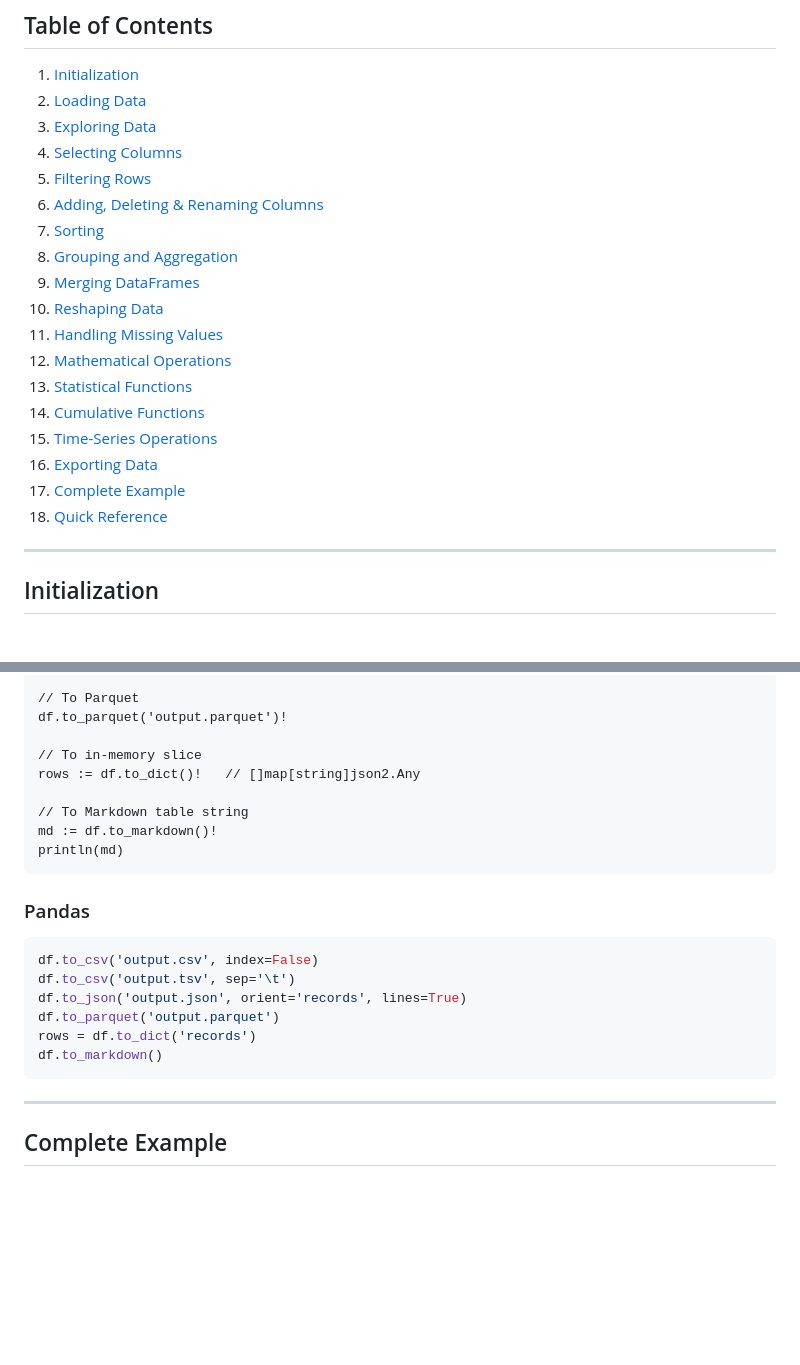
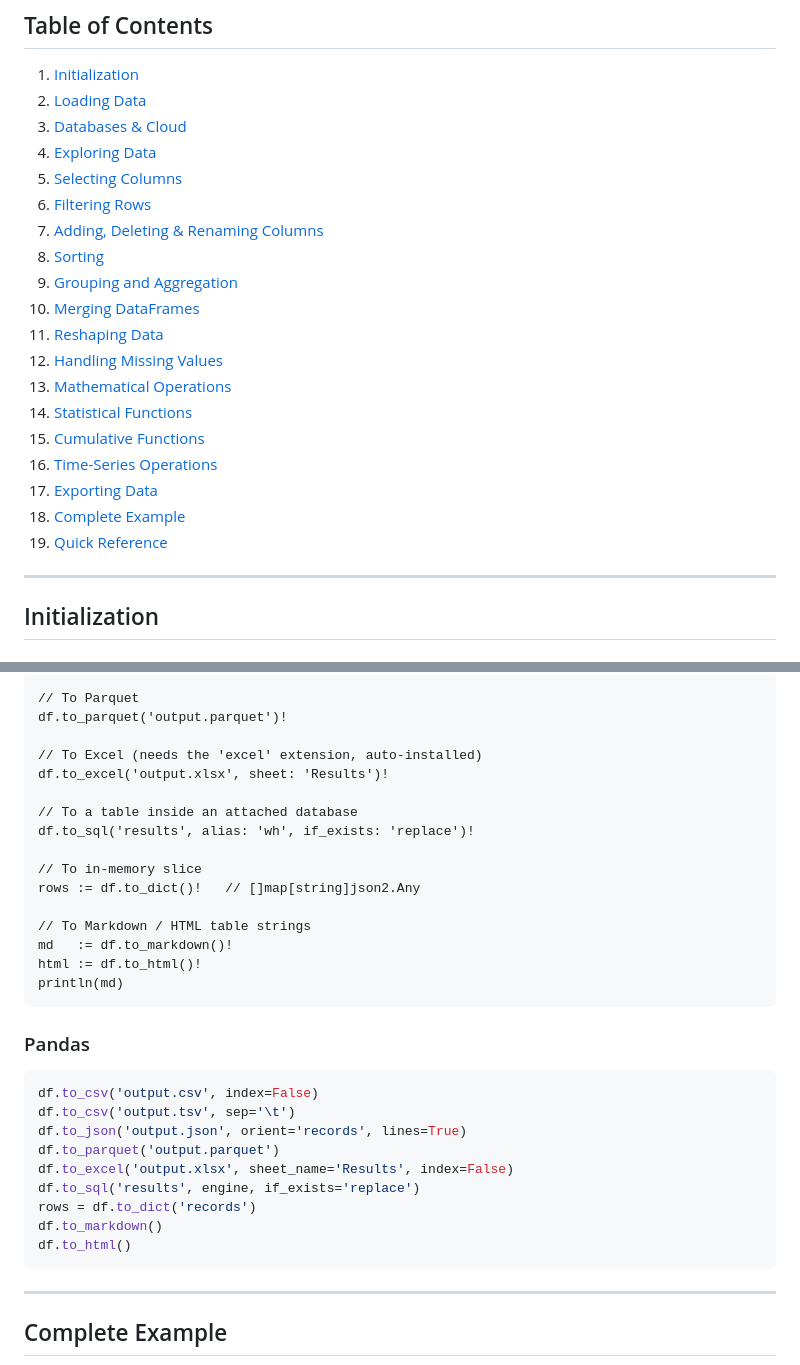
Before and after one commit to rodabt/vframes, a Markdown page: TUTORIAL.md, 2 parts joined by grey strips. Drawn GitHub-style; blank space fills up the shorter version.

````diff
--- a/TUTORIAL.md
+++ b/TUTORIAL.md
@@ -8,22 +8,23 @@ A side-by-side guide for Python/Pandas developers learning VFrames.
 
 1. [Initialization](#initialization)
 2. [Loading Data](#loading-data)
-3. [Exploring Data](#exploring-data)
-4. [Selecting Columns](#selecting-columns)
-5. [Filtering Rows](#filtering-rows)
-6. [Adding, Deleting & Renaming Columns](#adding-deleting--renaming-columns)
-7. [Sorting](#sorting)
-8. [Grouping and Aggregation](#grouping-and-aggregation)
-9. [Merging DataFrames](#merging-dataframes)
-10. [Reshaping Data](#reshaping-data)
-11. [Handling Missing Values](#handling-missing-values)
-12. [Mathematical Operations](#mathematical-operations)
-13. [Statistical Functions](#statistical-functions)
-14. [Cumulative Functions](#cumulative-functions)
-15. [Time-Series Operations](#time-series-operations)
-16. [Exporting Data](#exporting-data)
-17. [Complete Example](#complete-example)
-18. [Quick Reference](#quick-reference)
+3. [Databases & Cloud](#databases--cloud)
+4. [Exploring Data](#exploring-data)
+5. [Selecting Columns](#selecting-columns)
+6. [Filtering Rows](#filtering-rows)
+7. [Adding, Deleting & Renaming Columns](#adding-deleting--renaming-columns)
+8. [Sorting](#sorting)
+9. [Grouping and Aggregation](#grouping-and-aggregation)
+10. [Merging DataFrames](#merging-dataframes)
+11. [Reshaping Data](#reshaping-data)
+12. [Handling Missing Values](#handling-missing-values)
+13. [Mathematical Operations](#mathematical-operations)
+14. [Statistical Functions](#statistical-functions)
+15. [Cumulative Functions](#cumulative-functions)
+16. [Time-Series Operations](#time-series-operations)
+17. [Exporting Data](#exporting-data)
+18. [Complete Example](#complete-example)
+19. [Quick Reference](#quick-reference)
 
 ---
 
@@ -602,11 +651,18 @@ df.to_json('output.json')!
 // To Parquet
 df.to_parquet('output.parquet')!
 
+// To Excel (needs the 'excel' extension, auto-installed)
+df.to_excel('output.xlsx', sheet: 'Results')!
+
+// To a table inside an attached database
+df.to_sql('results', alias: 'wh', if_exists: 'replace')!
+
 // To in-memory slice
 rows := df.to_dict()!   // []map[string]json2.Any
 
-// To Markdown table string
-md := df.to_markdown()!
+// To Markdown / HTML table strings
+md   := df.to_markdown()!
+html := df.to_html()!
 println(md)
 ```
 
@@ -617,8 +673,11 @@ df.to_csv('output.csv', index=False)
 df.to_csv('output.tsv', sep='\t')
 df.to_json('output.json', orient='records', lines=True)
 df.to_parquet('output.parquet')
+df.to_excel('output.xlsx', sheet_name='Results', index=False)
+df.to_sql('results', engine, if_exists='replace')
 rows = df.to_dict('records')
 df.to_markdown()
+df.to_html()
 ```
 
 ---
````
Also changed, not shown: other parts of TUTORIAL.md (+49 -1 lines), IMPLEMENTATION_ROADMAP.md (+4 -4 lines), README.md (+50 -2 lines).
